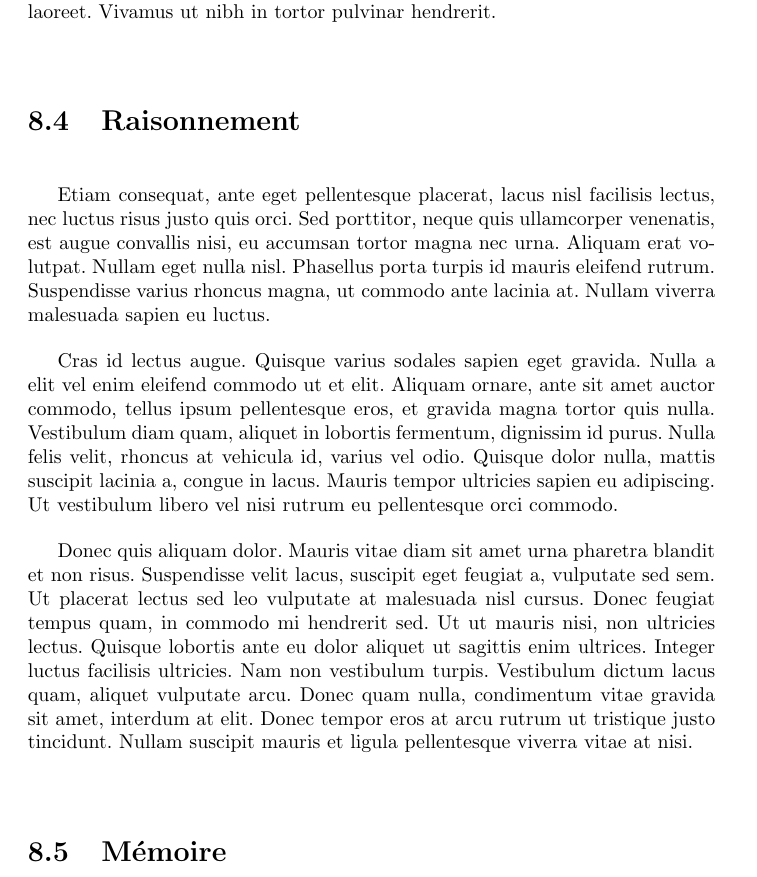
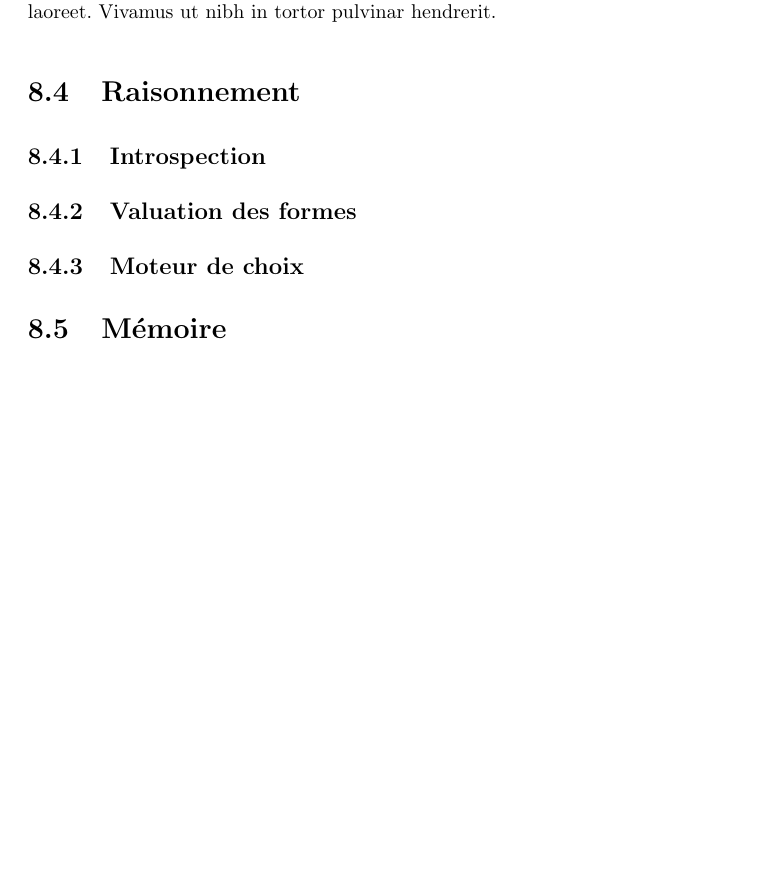
Before and after one commit to cogitoTeam/IA_a_cognitive_approach, a LaTeX book (Docs/Latex/rapport_final/rapport_final_ac.tex, which reads Docs/Latex/rapport_final/developpement/specifications_techniques/raisonnement.tex): part of page 41 of 53, cut so that both start at the same text, the shorter picture padded with empty space. Compiled offline with pdfLaTeX; a LaTeX package or settings file that is missing is left out.

Commit message:
réorganisation des fichiers de la partie développement/raisonnement

```diff
--- a/Docs/Latex/rapport_final/developpement/specifications_techniques/raisonnement.tex
+++ b/Docs/Latex/rapport_final/developpement/specifications_techniques/raisonnement.tex
@@ -1,5 +1,10 @@
-Etiam consequat, ante eget pellentesque placerat, lacus nisl facilisis lectus, nec luctus risus justo quis orci. Sed porttitor, neque quis ullamcorper venenatis, est augue convallis nisi, eu accumsan tortor magna nec urna. Aliquam erat volutpat. Nullam eget nulla nisl. Phasellus porta turpis id mauris eleifend rutrum. Suspendisse varius rhoncus magna, ut commodo ante lacinia at. Nullam viverra malesuada sapien eu luctus.
+\subsection{Introspection}
+\input{developpement/specifications_techniques/raisonnement/introspection}
 
-Cras id lectus augue. Quisque varius sodales sapien eget gravida. Nulla a elit vel enim eleifend commodo ut et elit. Aliquam ornare, ante sit amet auctor commodo, tellus ipsum pellentesque eros, et gravida magna tortor quis nulla. Vestibulum diam quam, aliquet in lobortis fermentum, dignissim id purus. Nulla felis velit, rhoncus at vehicula id, varius vel odio. Quisque dolor nulla, mattis suscipit lacinia a, congue in lacus. Mauris tempor ultricies sapien eu adipiscing. Ut vestibulum libero vel nisi rutrum eu pellentesque orci commodo.
 
-Donec quis aliquam dolor. Mauris vitae diam sit amet urna pharetra blandit et non risus. Suspendisse velit lacus, suscipit eget feugiat a, vulputate sed sem. Ut placerat lectus sed leo vulputate at malesuada nisl cursus. Donec feugiat tempus quam, in commodo mi hendrerit sed. Ut ut mauris nisi, non ultricies lectus. Quisque lobortis ante eu dolor aliquet ut sagittis enim ultrices. Integer luctus facilisis ultricies. Nam non vestibulum turpis. Vestibulum dictum lacus quam, aliquet vulputate arcu. Donec quam nulla, condimentum vitae gravida sit amet, interdum at elit. Donec tempor eros at arcu rutrum ut tristique justo tincidunt. Nullam suscipit mauris et ligula pellentesque viverra vitae at nisi.
+\subsection{Valuation des formes}
+\input{developpement/specifications_techniques/raisonnement/valuation}
+
+
+\subsection{Moteur de choix}
+\input{developpement/specifications_techniques/raisonnement/choix}
```
Also changed, not shown: Docs/Latex/rapport_final/developpement/specifications_techniques/raisonnement/choix.tex (added), Docs/Latex/rapport_final/developpement/specifications_techniques/raisonnement/introspection.tex (added), Docs/Latex/rapport_final/developpement/specifications_techniques/raisonnement/valuation.tex (added).
